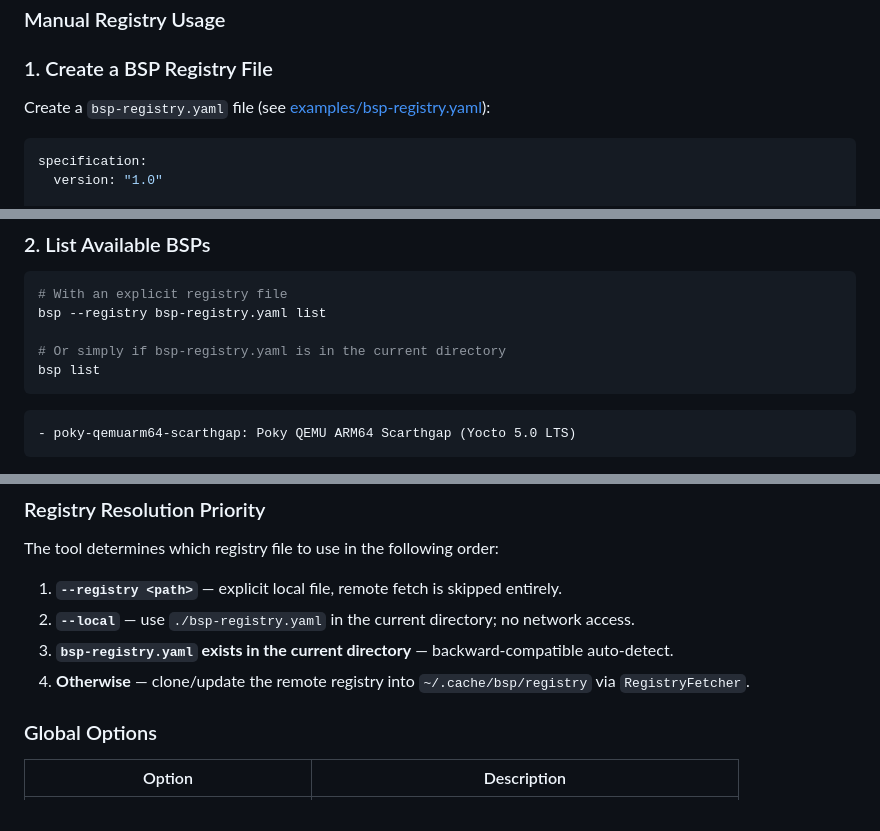
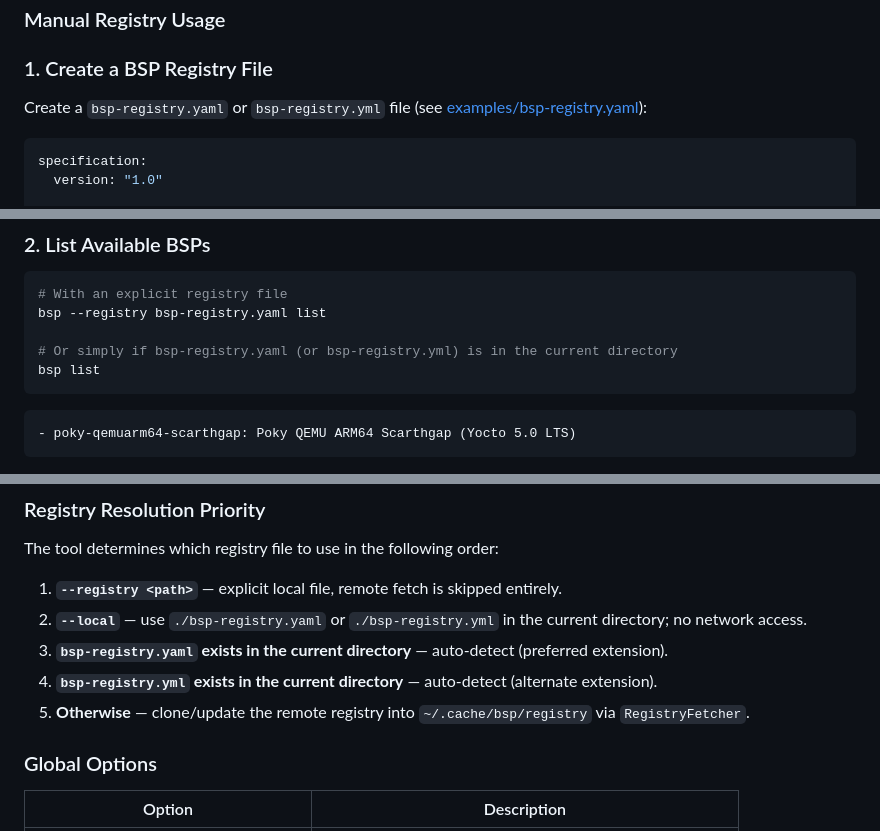
Before and after one commit to miketsukerman/bsp-registry-tools, a Markdown page: README.md, 3 parts joined by grey strips. Drawn GitHub-style.

Commit message:
docs: update README to document .yaml and .yml default file support
Co-authored-by: miketsukerman <145971+miketsukerman@users.noreply.github.com>

````diff
--- a/README.md
+++ b/README.md
@@ -67,7 +67,7 @@ bsp --remote https://github.com/my-org/bsp-registry.git --branch dev list
 
 ### 1. Create a BSP Registry File
 
-Create a `bsp-registry.yaml` file (see [examples/bsp-registry.yaml](examples/bsp-registry.yaml)):
+Create a `bsp-registry.yaml` or `bsp-registry.yml` file (see [examples/bsp-registry.yaml](examples/bsp-registry.yaml)):
 
 ```yaml
 specification:
@@ -108,7 +108,7 @@ registry:
 # With an explicit registry file
 bsp --registry bsp-registry.yaml list
 
-# Or simply if bsp-registry.yaml is in the current directory
+# Or simply if bsp-registry.yaml (or bsp-registry.yml) is in the current directory
 bsp list
 ```
 
@@ -166,9 +166,10 @@ options:
 The tool determines which registry file to use in the following order:
 
 1. **`--registry <path>`** — explicit local file, remote fetch is skipped entirely.
-2. **`--local`** — use `./bsp-registry.yaml` in the current directory; no network access.
-3. **`bsp-registry.yaml` exists in the current directory** — backward-compatible auto-detect.
-4. **Otherwise** — clone/update the remote registry into `~/.cache/bsp/registry` via `RegistryFetcher`.
+2. **`--local`** — use `./bsp-registry.yaml` or `./bsp-registry.yml` in the current directory; no network access.
+3. **`bsp-registry.yaml` exists in the current directory** — auto-detect (preferred extension).
+4. **`bsp-registry.yml` exists in the current directory** — auto-detect (alternate extension).
+5. **Otherwise** — clone/update the remote registry into `~/.cache/bsp/registry` via `RegistryFetcher`.
 
 ### Global Options
 
````
